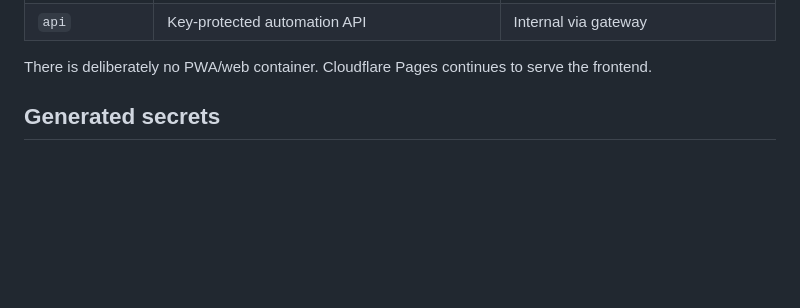
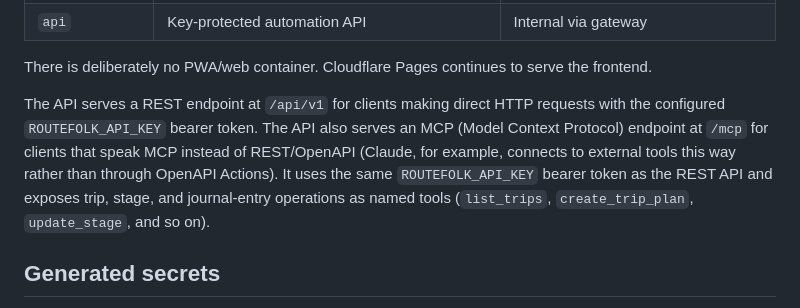
Before and after one commit to eduardojmesteves/routefolk, a Markdown page: docs/deployment/self-hosting.md, the part around the change. Drawn GitHub-style; blank space fills up the shorter version.

Commit message:
docs: document the /mcp endpoint in the self-hosting guide

```diff
--- a/docs/deployment/self-hosting.md
+++ b/docs/deployment/self-hosting.md
@@ -69,6 +69,14 @@ application query, so normal row-level security remains authoritative.
 | `api` | Key-protected automation API | Internal via gateway |
 
 There is deliberately no PWA/web container. Cloudflare Pages continues to serve the frontend.
+
+The API serves a REST endpoint at `/api/v1` for clients making direct HTTP requests
+with the configured `ROUTEFOLK_API_KEY` bearer token. The API also serves an MCP (Model Context Protocol)
+endpoint at `/mcp` for clients that speak MCP instead of REST/OpenAPI (Claude, for example,
+connects to external tools this way rather than through OpenAPI Actions). It uses the
+same `ROUTEFOLK_API_KEY` bearer token as the REST API and exposes trip, stage, and
+journal-entry operations as named tools (`list_trips`, `create_trip_plan`, `update_stage`,
+and so on).
 
 ## Generated secrets
 
```
